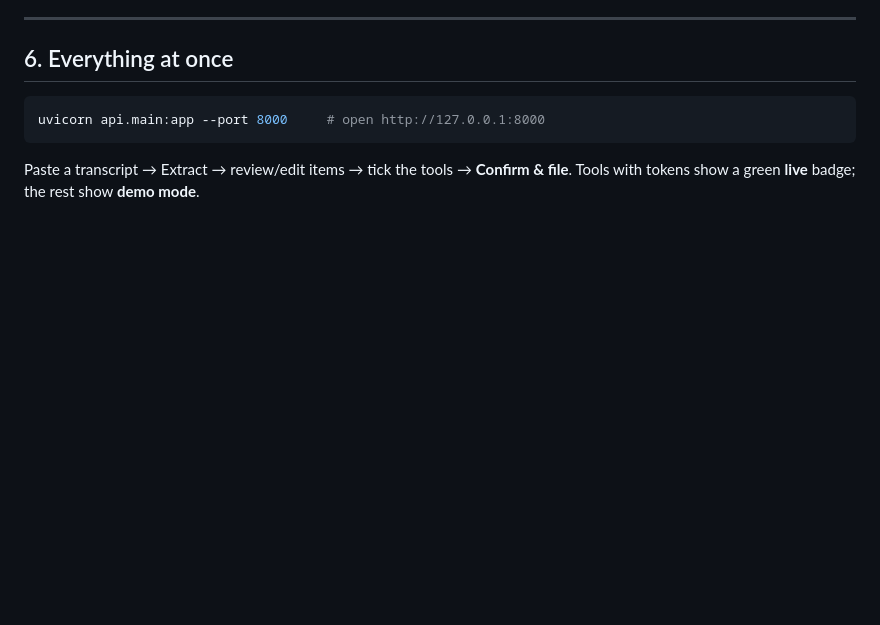
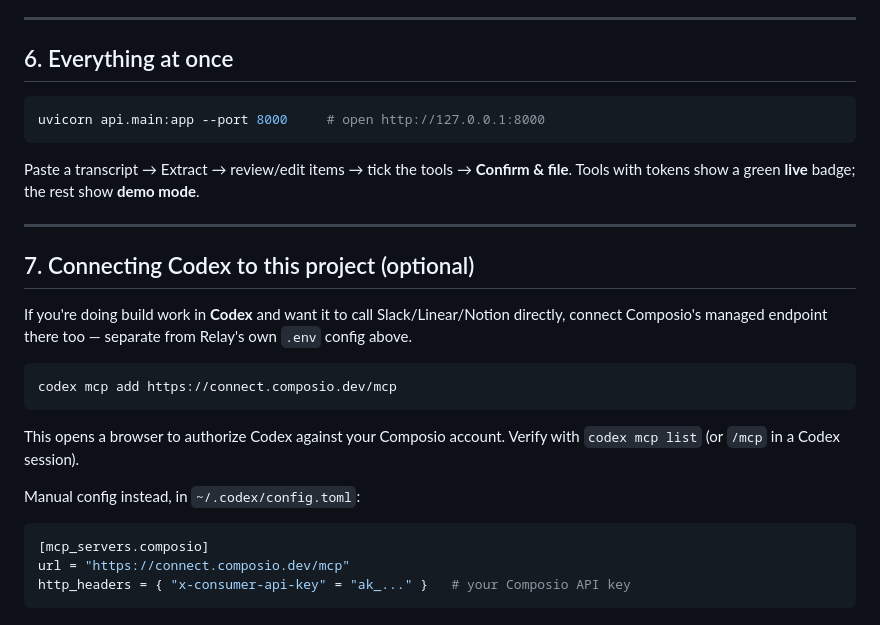
Before and after one commit to sanjai-b-2006/relay-meetings-notes, a Markdown page: SETUP_TOKENS.md, the part around the change. Rendered like a GitHub page; blank space fills up the shorter version.

````diff
--- a/SETUP_TOKENS.md
+++ b/SETUP_TOKENS.md
@@ -127,3 +127,26 @@ uvicorn api.main:app --port 8000     # open http://127.0.0.1:8000
 Paste a transcript → Extract → review/edit items → tick the tools →
 **Confirm & file**. Tools with tokens show a green **live** badge; the
 rest show **demo mode**.
+
+---
+
+## 7. Connecting Codex to this project (optional)
+
+If you're doing build work in **Codex** and want it to call
+Slack/Linear/Notion directly, connect Composio's managed endpoint there
+too — separate from Relay's own `.env` config above.
+
+```bash
+codex mcp add https://connect.composio.dev/mcp
+```
+
+This opens a browser to authorize Codex against your Composio account.
+Verify with `codex mcp list` (or `/mcp` in a Codex session).
+
+Manual config instead, in `~/.codex/config.toml`:
+
+```toml
+[mcp_servers.composio]
+url = "https://connect.composio.dev/mcp"
+http_headers = { "x-consumer-api-key" = "ak_..." }   # your Composio API key
+```
````
Also changed, not shown: README.md (+64 -144 lines).
